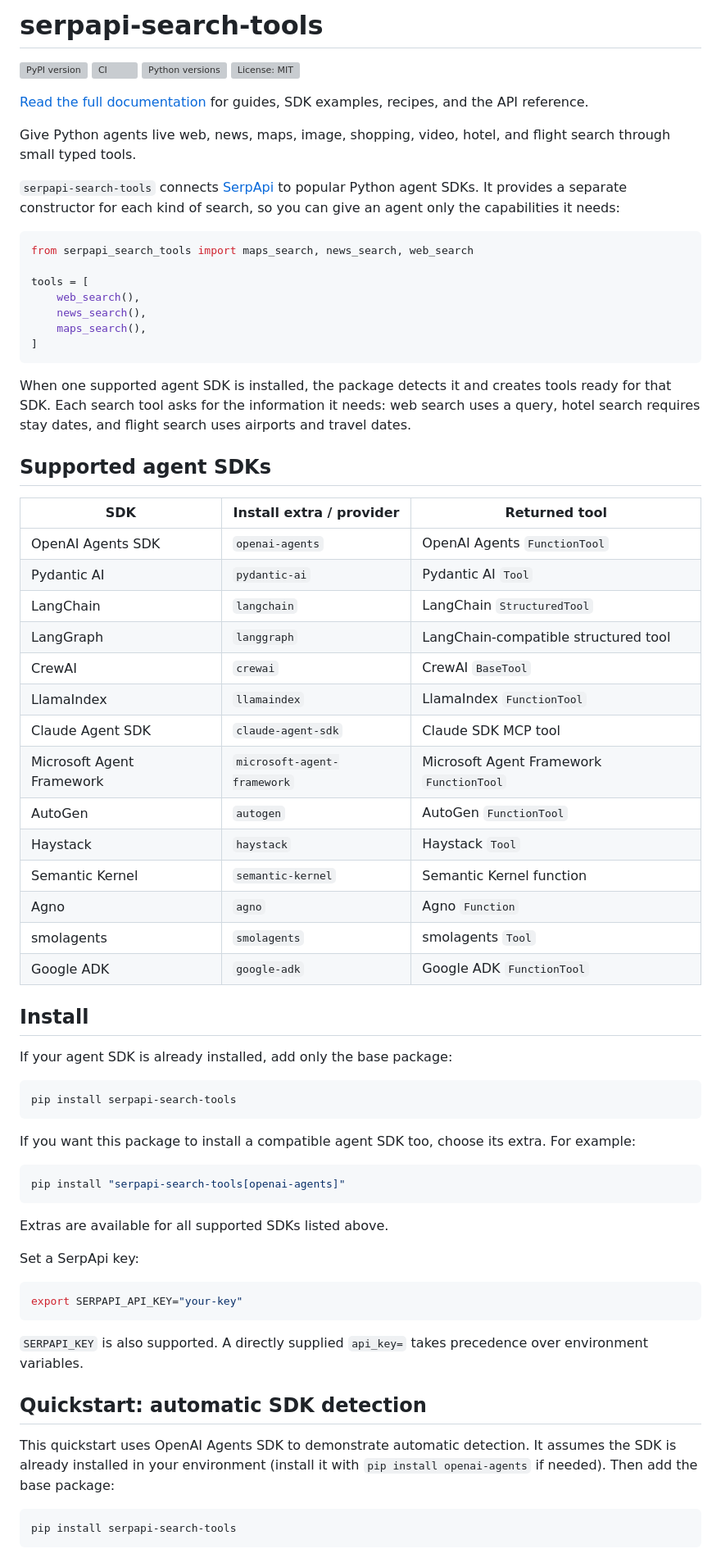
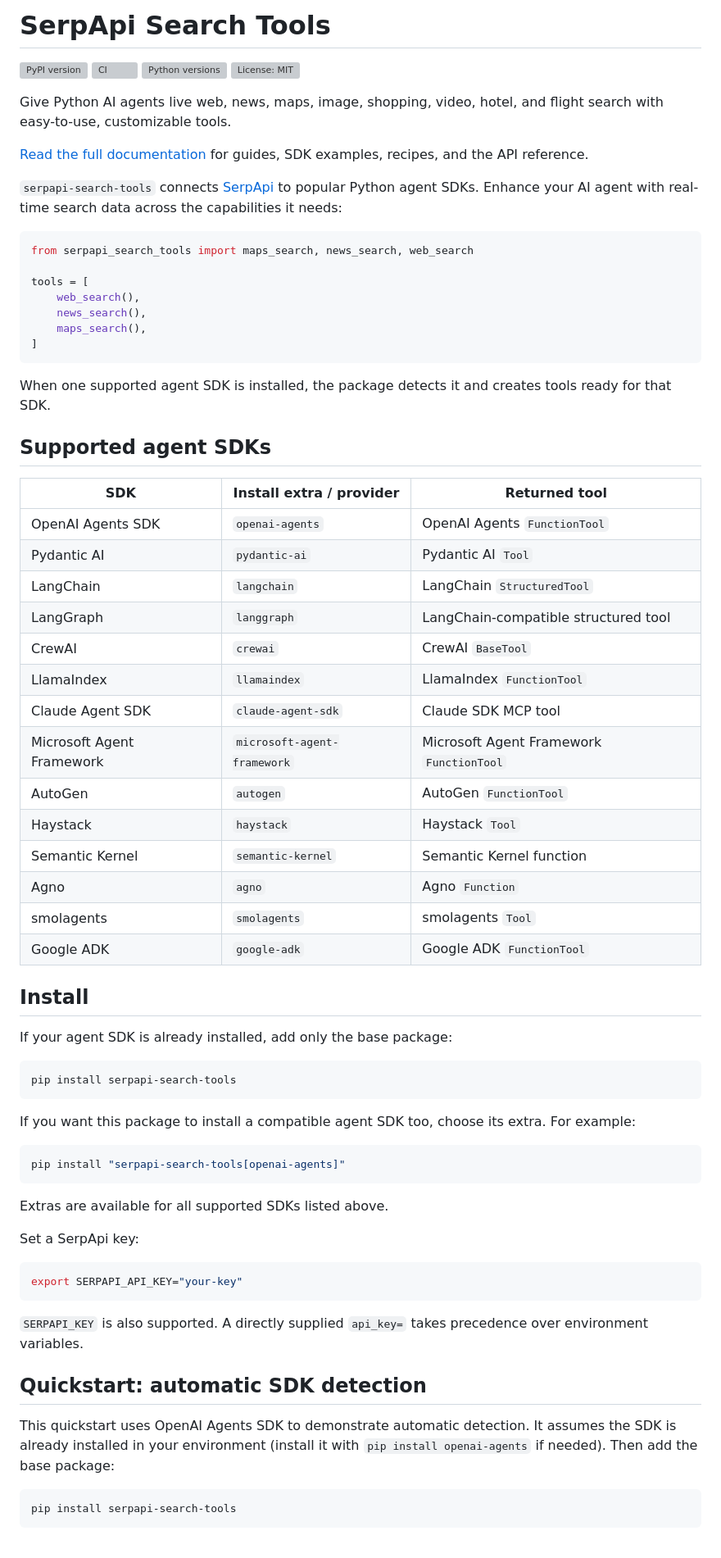
Before and after one commit to serpapi/serpapi-search-tools-python, a Markdown page: README.md, the part around one of its changes. Shown at 82% size. Rendered like a GitHub page; grey boxes are pictures that could not be loaded.

Commit message:
chore: polish readme

````diff
--- a/README.md
+++ b/README.md
@@ -1,2 +1,2 @@
-# serpapi-search-tools
+# SerpApi Search Tools
 
@@ -4,16 +4,13 @@
 [![CI](https://github.com/serpapi/serpapi-search-tools-python/actions/workflows/ci.yml/badge.svg)](https://github.com/serpapi/serpapi-search-tools-python/actions/workflows/ci.yml)
-[![Python versions](https://img.shields.io/pypi/pyversions/serpapi-search-tools.svg)](https://pypi.org/project/serpapi-search-tools/)
-[![License: MIT](https://img.shields.io/pypi/l/serpapi-search-tools.svg)](https://github.com/serpapi/serpapi-search-tools-python/blob/main/LICENSE)
+[![Python versions](https://img.shields.io/pypi/pyversions/serpapi-search-tools.svg?v=1)](https://pypi.org/project/serpapi-search-tools/)
+[![License: MIT](https://img.shields.io/pypi/l/serpapi-search-tools.svg?v=1)](https://github.com/serpapi/serpapi-search-tools-python/blob/main/LICENSE)
+
+Give Python AI agents live web, news, maps, image, shopping, video, hotel, and flight search with easy-to-use, customizable tools.
 
 [Read the full documentation](https://serpapi.github.io/serpapi-search-tools-python/)
 for guides, SDK examples, recipes, and the API reference.
 
-Give Python agents live web, news, maps, image, shopping, video, hotel, and
-flight search through small typed tools.
-
-`serpapi-search-tools` connects [SerpApi](https://serpapi.com) to popular Python
-agent SDKs. It provides a separate constructor for each kind of search, so you
-can give an agent only the capabilities it needs:
+`serpapi-search-tools` connects [SerpApi](https://serpapi.com) to popular Python agent SDKs. Enhance your AI agent with real-time search data across the capabilities it needs:
 
 ```python
 from serpapi_search_tools import maps_search, news_search, web_search
@@ -25,30 +22,26 @@ tools = [
 ]
 ```
 
-When one supported agent SDK is installed, the package detects it and creates
-tools ready for that SDK. Each search tool asks for the information it needs:
-web search uses a query, hotel search requires stay dates, and flight search
-uses airports and travel dates.
+When one supported agent SDK is installed, the package detects it and creates tools ready for that SDK.
 
 ## Supported agent SDKs
 
-| SDK | Install extra / provider | Returned tool |
-| --- | --- | --- |
-| OpenAI Agents SDK | `openai-agents` | OpenAI Agents `FunctionTool` |
-| Pydantic AI | `pydantic-ai` | Pydantic AI `Tool` |
-| LangChain | `langchain` | LangChain `StructuredTool` |
-| LangGraph | `langgraph` | LangChain-compatible structured tool |
-| CrewAI | `crewai` | CrewAI `BaseTool` |
-| LlamaIndex | `llamaindex` | LlamaIndex `FunctionTool` |
-| Claude Agent SDK | `claude-agent-sdk` | Claude SDK MCP tool |
+| SDK                       | Install extra / provider    | Returned tool                            |
+|---------------------------|-----------------------------|------------------------------------------|
+| OpenAI Agents SDK         | `openai-agents`             | OpenAI Agents `FunctionTool`             |
+| Pydantic AI               | `pydantic-ai`               | Pydantic AI `Tool`                       |
+| LangChain                 | `langchain`                 | LangChain `StructuredTool`               |
+| LangGraph                 | `langgraph`                 | LangChain-compatible structured tool     |
+| CrewAI                    | `crewai`                    | CrewAI `BaseTool`                        |
+| LlamaIndex                | `llamaindex`                | LlamaIndex `FunctionTool`                |
+| Claude Agent SDK          | `claude-agent-sdk`          | Claude SDK MCP tool                      |
 | Microsoft Agent Framework | `microsoft-agent-framework` | Microsoft Agent Framework `FunctionTool` |
-| AutoGen | `autogen` | AutoGen `FunctionTool` |
-| Haystack | `haystack` | Haystack `Tool` |
-| Semantic Kernel | `semantic-kernel` | Semantic Kernel function |
-| Agno | `agno` | Agno `Function` |
-| smolagents | `smolagents` | smolagents `Tool` |
-| Google ADK | `google-adk` | Google ADK `FunctionTool` |
-
+| AutoGen                   | `autogen`                   | AutoGen `FunctionTool`                   |
+| Haystack                  | `haystack`                  | Haystack `Tool`                          |
+| Semantic Kernel           | `semantic-kernel`           | Semantic Kernel function                 |
+| Agno                      | `agno`                      | Agno `Function`                          |
+| smolagents                | `smolagents`                | smolagents `Tool`                        |
+| Google ADK                | `google-adk`                | Google ADK `FunctionTool`                |
 
 ## Install
 
@@ -58,8 +51,7 @@ If your agent SDK is already installed, add only the base package:
 pip install serpapi-search-tools
 ```
 
-If you want this package to install a compatible agent SDK too, choose its
-extra. For example:
+If you want this package to install a compatible agent SDK too, choose its extra. For example:
 
 ```bash
 pip install "serpapi-search-tools[openai-agents]"
@@ -73,13 +65,12 @@ Set a SerpApi key:
 export SERPAPI_API_KEY="your-key"
 ```
 
-`SERPAPI_KEY` is also supported. A directly supplied `api_key=` takes
-precedence over environment variables.
+`SERPAPI_KEY` is also supported. A directly supplied `api_key=` takes precedence over environment variables.
 
 ## Quickstart: automatic SDK detection
 
-This quickstart uses OpenAI Agents SDK to demonstrate automatic detection. It
-assumes the SDK is already installed in your environment (install it with
+This quickstart uses OpenAI Agents SDK to demonstrate automatic detection. It assumes the SDK is already installed in
+your environment (install it with
 `pip install openai-agents` if needed). Then add the base package:
 
 ```bash
````
Also changed, not shown: other parts of README.md (+49 -60 lines).
